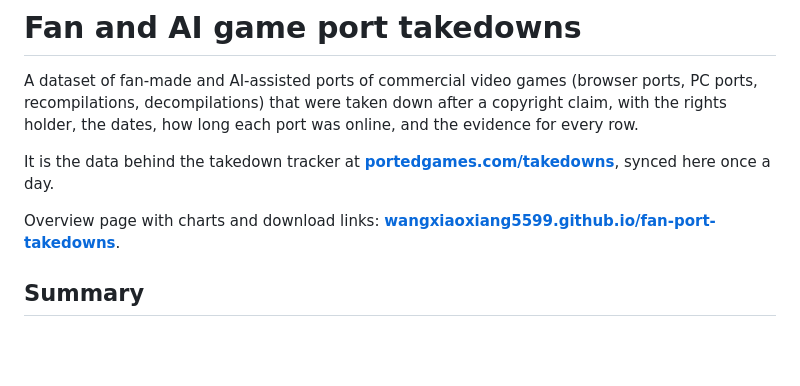
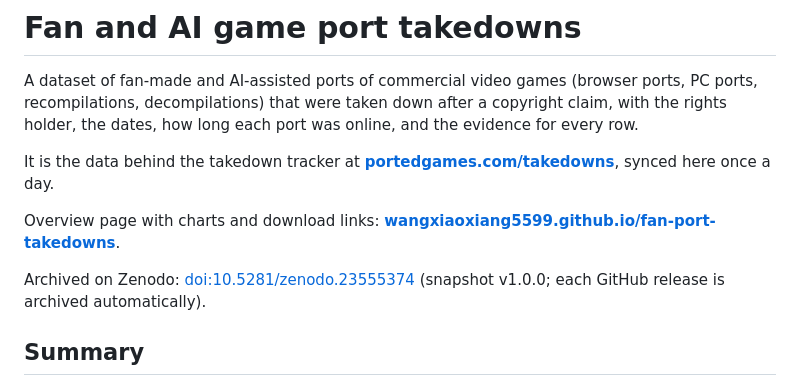
Before and after one commit to wangxiaoxiang5599/fan-port-takedowns, a Markdown page: README.md, the part around the change. Rendered like a GitHub page; blank space fills up the shorter version.

Commit message:
README: Zenodo DOI

```diff
--- a/README.md
+++ b/README.md
@@ -5,6 +5,8 @@ A dataset of fan-made and AI-assisted ports of commercial video games (browser p
 It is the data behind the takedown tracker at **[portedgames.com/takedowns](https://portedgames.com/takedowns/)**, synced here once a day.
 
 Overview page with charts and download links: **[wangxiaoxiang5599.github.io/fan-port-takedowns](https://wangxiaoxiang5599.github.io/fan-port-takedowns/)**.
+
+Archived on Zenodo: [doi:10.5281/zenodo.23555374](https://doi.org/10.5281/zenodo.23555374) (snapshot v1.0.0; each GitHub release is archived automatically).
 
 ## Summary
 
```
